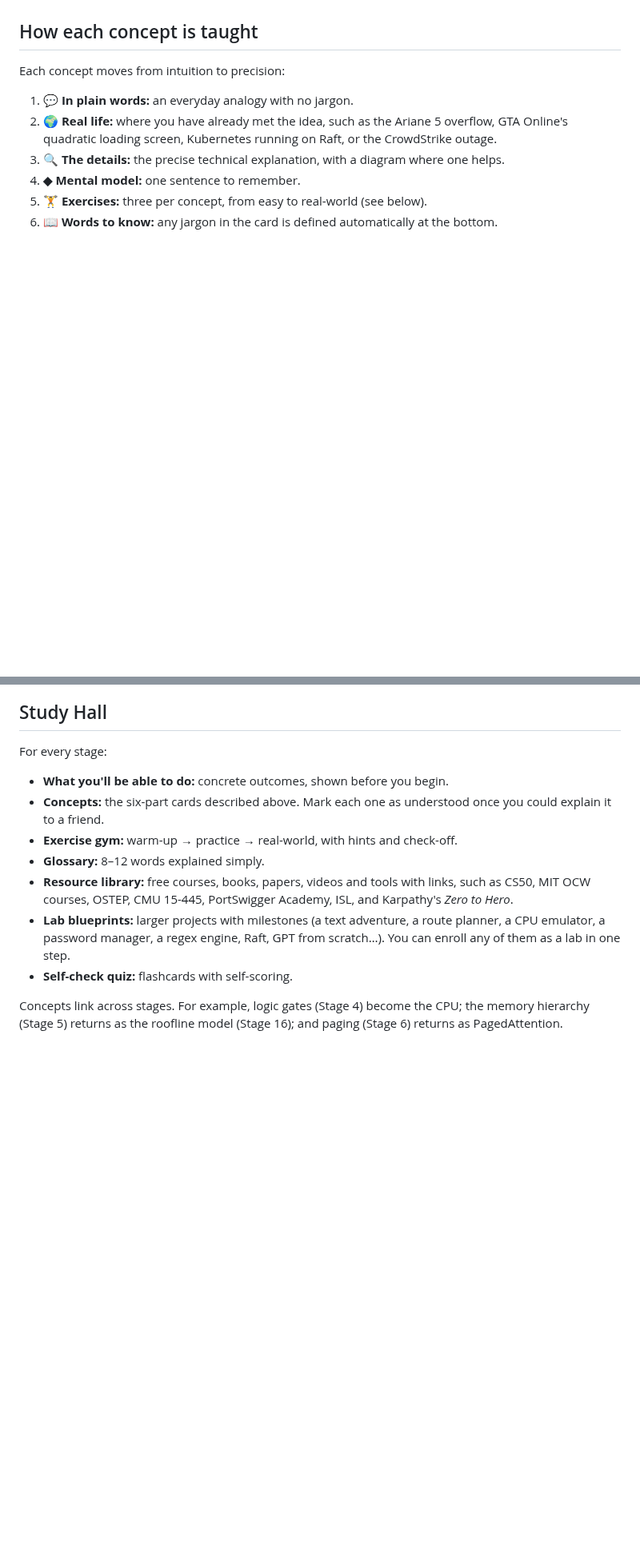
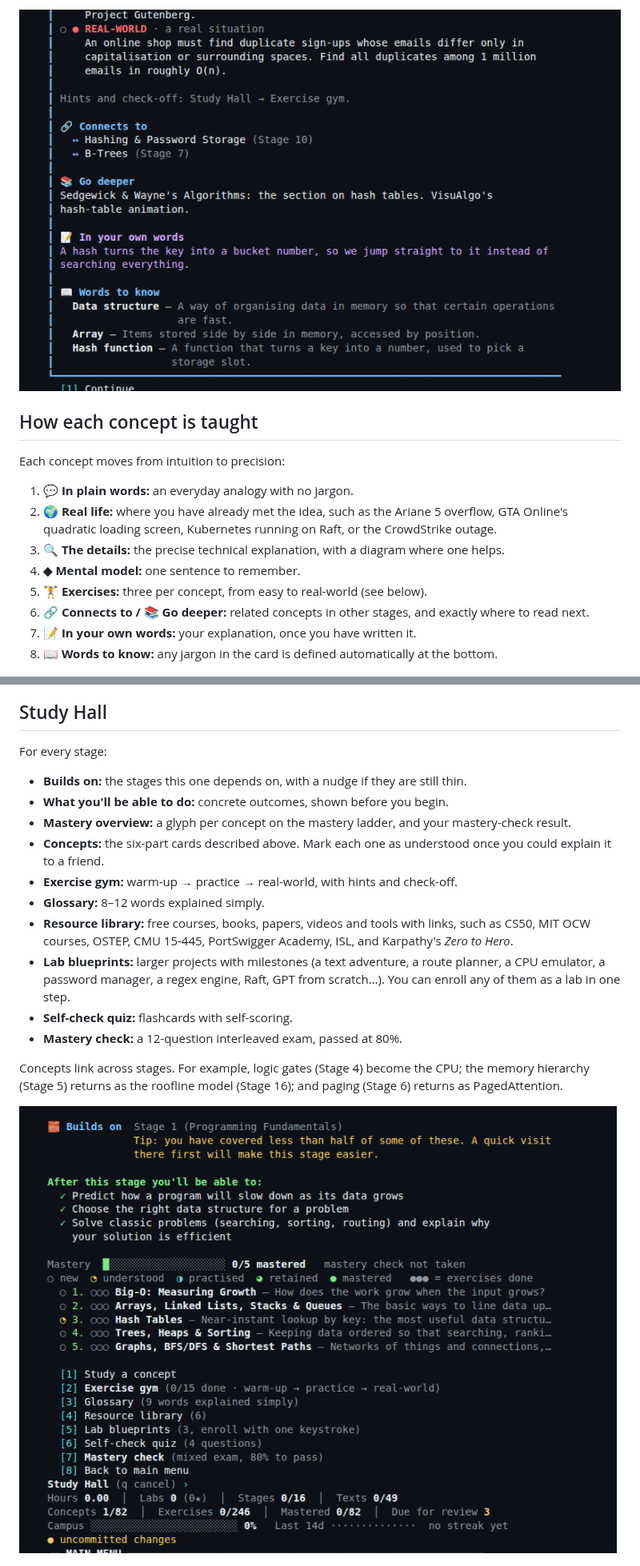
Before and after one commit to pronexuscodex/learning_space, a Markdown page: academy/README.md, 2 parts joined by grey strips. Shown at 80% size. GitHub-like rendering; pictures changed too: academy/docs/connections.png (added), academy/docs/mastery.png (added); blank space fills up the shorter version.

```diff
--- a/academy/README.md
+++ b/academy/README.md
@@ -31,3 +58,4 @@ That is **82 concepts** and **246 exercises**, plus a glossary, a resource libra
+![Connections and go deeper](docs/connections.png)
 
 ## How each concept is taught
 
@@ -38,7 +66,9 @@ Each concept moves from intuition to precision:
 3. **🔍 The details:** the precise technical explanation, with a diagram where one helps.
 4. **◆ Mental model:** one sentence to remember.
 5. **🏋 Exercises:** three per concept, from easy to real-world (see below).
-6. **📖 Words to know:** any jargon in the card is defined automatically at the bottom.
+6. **🔗 Connects to / 📚 Go deeper:** related concepts in other stages, and exactly where to read next.
+7. **📝 In your own words:** your explanation, once you have written it.
+8. **📖 Words to know:** any jargon in the card is defined automatically at the bottom.
 
 ![Concept card](docs/concept-card.png)
 
@@ -95,15 +126,20 @@ To cancel a prompt, type `q` at number prompts or `:q` at text prompts. Ctrl-D a
 
 For every stage:
 
+- **Builds on:** the stages this one depends on, with a nudge if they are still thin.
 - **What you'll be able to do:** concrete outcomes, shown before you begin.
+- **Mastery overview:** a glyph per concept on the mastery ladder, and your mastery-check result.
 - **Concepts:** the six-part cards described above. Mark each one as understood once you could explain it to a friend.
 - **Exercise gym:** warm-up → practice → real-world, with hints and check-off.
 - **Glossary:** 8–12 words explained simply.
 - **Resource library:** free courses, books, papers, videos and tools with links, such as CS50, MIT OCW courses, OSTEP, CMU 15-445, PortSwigger Academy, ISL, and Karpathy's *Zero to Hero*.
 - **Lab blueprints:** larger projects with milestones (a text adventure, a route planner, a CPU emulator, a password manager, a regex engine, Raft, GPT from scratch…). You can enroll any of them as a lab in one step.
 - **Self-check quiz:** flashcards with self-scoring.
+- **Mastery check:** a 12-question interleaved exam, passed at 80%.
 
 Concepts link across stages. For example, logic gates (Stage 4) become the CPU; the memory hierarchy (Stage 5) returns as the roofline model (Stage 16); and paging (Stage 6) returns as PagedAttention.
+
+![Mastery](docs/mastery.png)
 
 ![Ledger](docs/ledger.png)
 
```
Also changed, not shown: other parts of academy/README.md (+47 -5 lines), academy/docs/daily-review.png (added), 12 other files.
